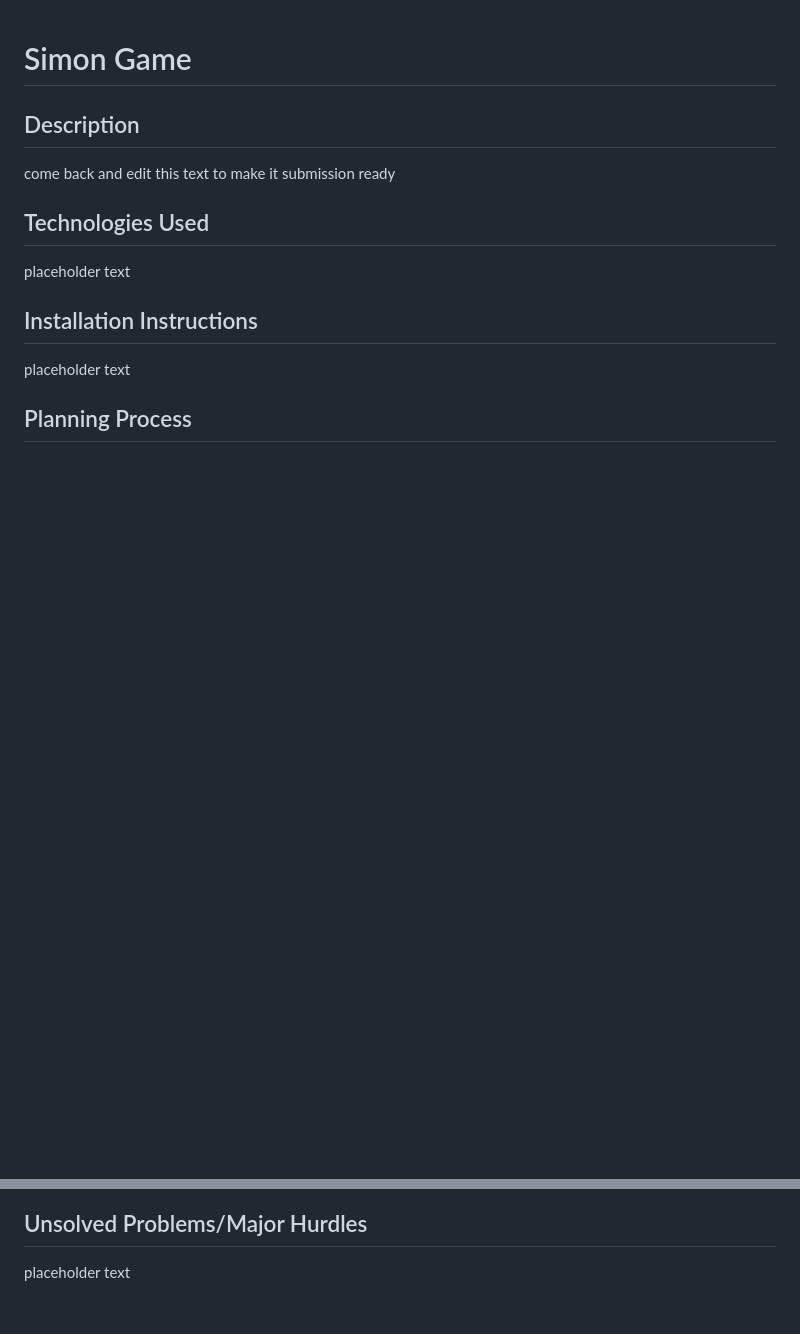
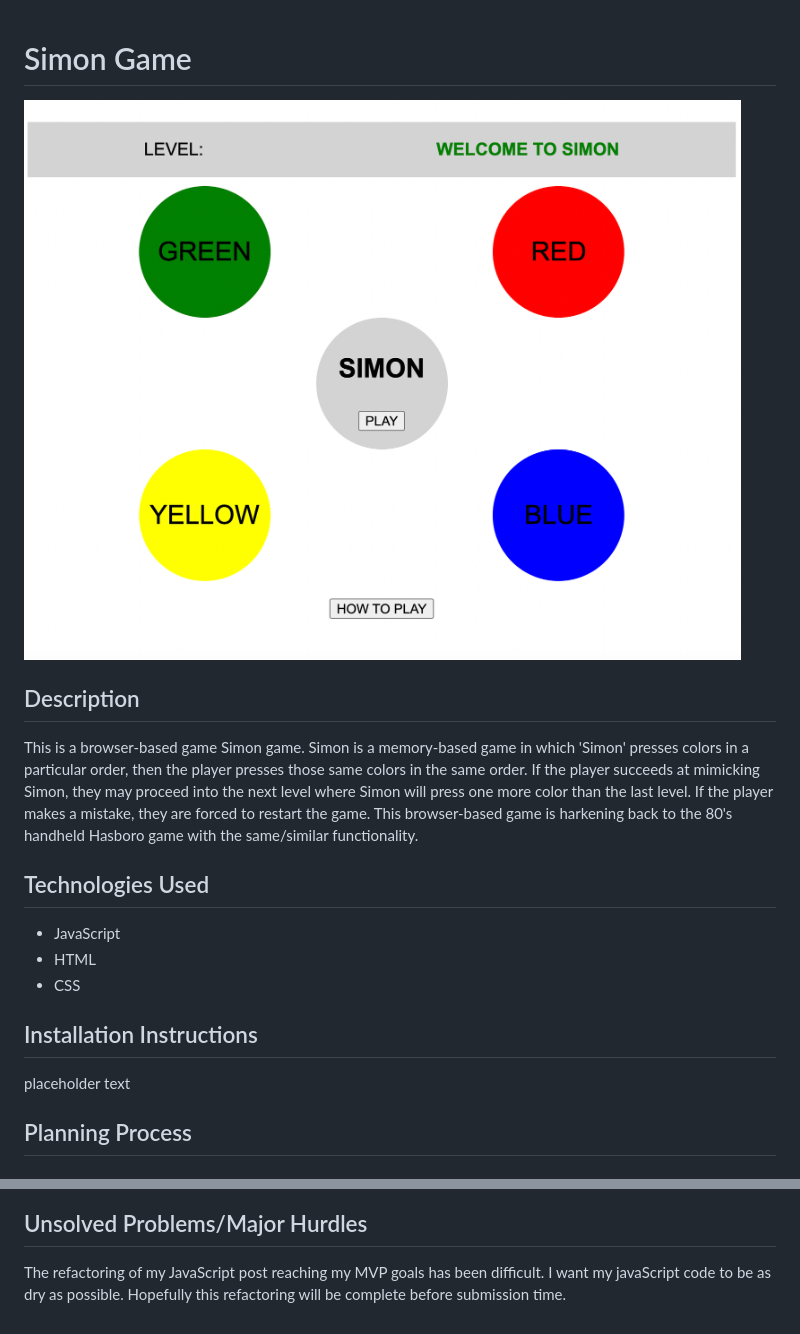
Before and after one commit to katlynhutson/Simon-Game, a Markdown page: README.md, 2 parts joined by grey strips. Drawn GitHub-style; pictures changed too: assets/simon-app-screenshot.png (added); blank space fills up the shorter version.

Commit message:
Give my how to play button functionality, update my readme to be deployment ready, and for the 1000th time change the functionality of my game to be more user friendly

```diff
--- a/README.md
+++ b/README.md
@@ -1,13 +1,16 @@
 # Simon Game
+
+![Simon App Screenshot](./assets/simon-app-screenshot.png)
 
 ## Description
 
-<!-- A browser-based game Simon game coded in JavaScript, HTML, and CSS. Simon is a memory based game in which 4 colors are indicated in a random order, then the player must remember the sequence, then press the same colored buttons in the same order as presented to advance to the next round. --> come back and edit this text to make it submission ready
-<!-- embedded screenshot of the built out app  -->
+This is a browser-based game Simon game. Simon is a memory-based game in which 'Simon' presses colors in a particular order, then the player presses those same colors in the same order. If the player succeeds at mimicking Simon, they may proceed into the next level where Simon will press one more color than the last level. If the player makes a mistake, they are forced to restart the game. This browser-based game is harkening back to the 80's handheld Hasboro game with the same/similar functionality.
 
 ## Technologies Used
 
-placeholder text
+- JavaScript
+- HTML
+- CSS
 
 ## Installation Instructions
 
@@ -53,4 +70,4 @@ placeholder text
 
 ## Unsolved Problems/Major Hurdles
 
-placeholder text
+The refactoring of my JavaScript post reaching my MVP goals has been difficult. I want my javaScript code to be as dry as possible. Hopefully this refactoring will be complete before submission time.
```
Also changed, not shown: other parts of README.md (+15 -1 lines), 4 other files.
